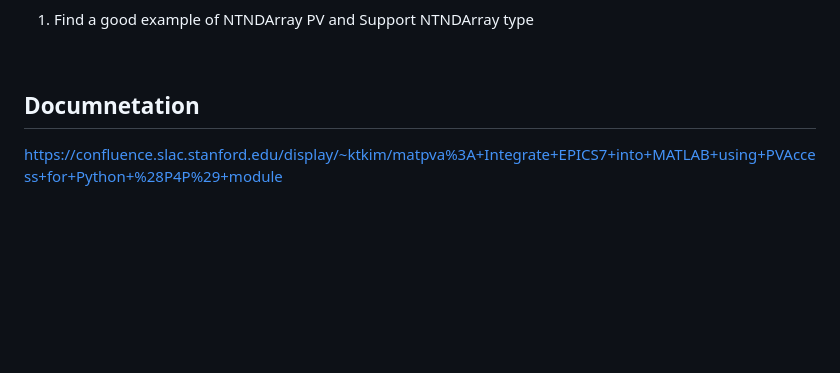
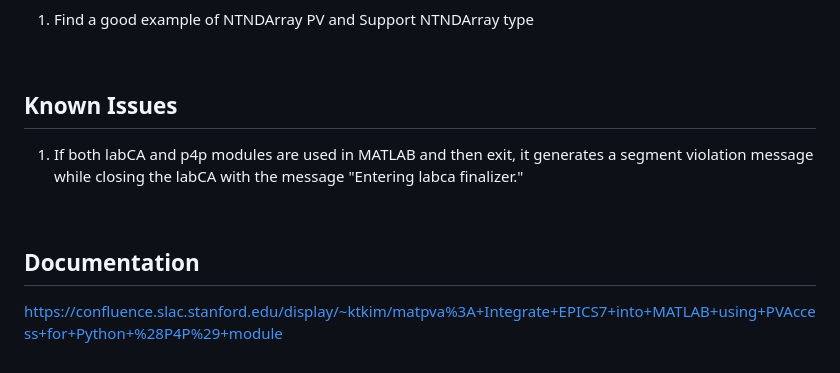
Before and after one commit to slaclab/matpva, a Markdown page: README.md, the part around the change. Drawn GitHub-style; blank space fills up the shorter version.

```diff
--- a/README.md
+++ b/README.md
@@ -83,5 +83,10 @@ mpvaNewMonitorValue(PV)          # Return false if the pvname is not updated. Re
 
 <br />
 
-## Documnetation
+## Known Issues
+1. If both labCA and p4p modules are used in MATLAB and then exit, it generates a segment violation message while closing the labCA with the message "Entering labca finalizer."
+
+<br />
+
+## Documentation
 https://confluence.slac.stanford.edu/display/~ktkim/matpva%3A+Integrate+EPICS7+into+MATLAB+using+PVAccess+for+Python+%28P4P%29+module
```
